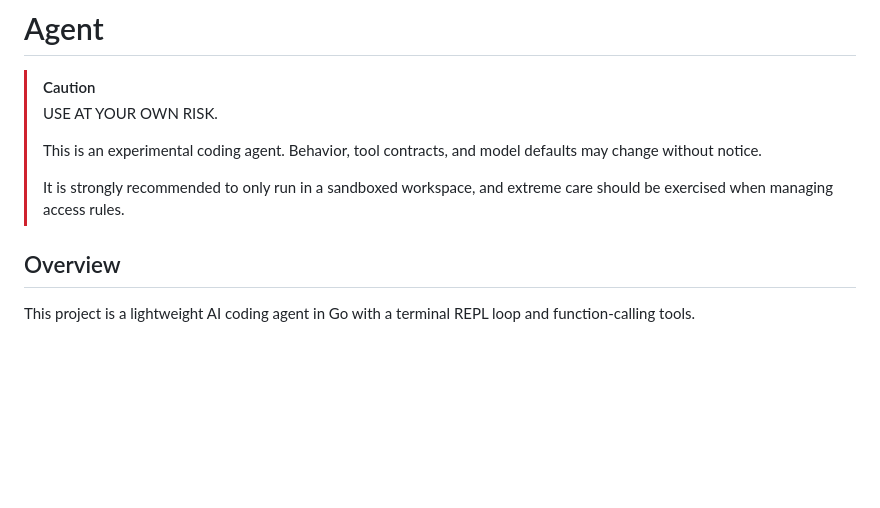
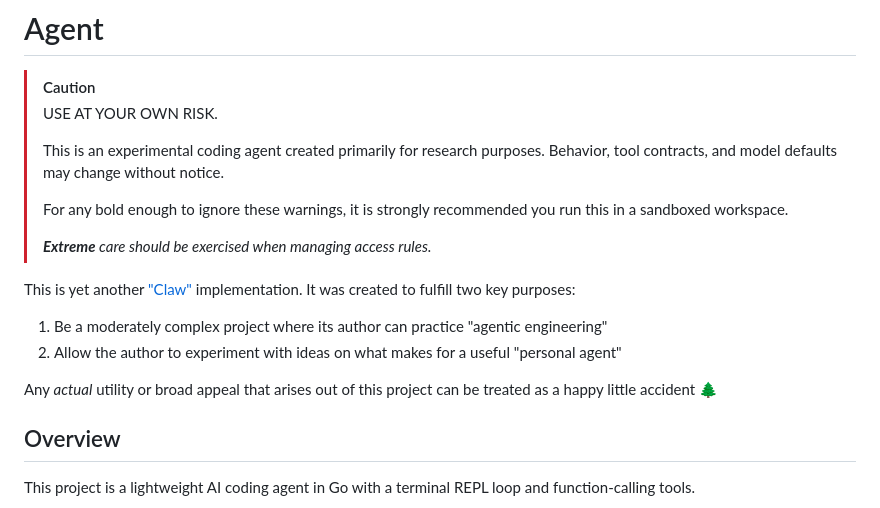
Before and after one commit to h14h/pClaw, a Markdown page: README.md, the part around the change. GitHub-like rendering; blank space fills up the shorter version.

Commit message:
Add some README context

```diff
--- a/README.md
+++ b/README.md
@@ -3,9 +3,18 @@
 > [!CAUTION]
 > USE AT YOUR OWN RISK.
 >
-> This is an experimental coding agent. Behavior, tool contracts, and model defaults may change without notice.
+> This is an experimental coding agent created primarily for research purposes. Behavior, tool contracts, and model defaults may change without notice.
 >
-> It is strongly recommended to only run in a sandboxed workspace, and extreme care should be exercised when managing access rules.
+> For any bold enough to ignore these warnings, it is strongly recommended you run this in a sandboxed workspace.
+>
+> _**Extreme** care should be exercised when managing access rules._
+
+This is yet another ["Claw"](https://xcancel.com/karpathy/status/2024987174077432126) implementation. It was created to fulfill two key purposes:
+
+1. Be a moderately complex project where its author can practice "agentic engineering"
+2. Allow the author to experiment with ideas on what makes for a useful "personal agent"
+
+Any _actual_ utility or broad appeal that arises out of this project can be treated as a happy little accident 🌲
 
 ## Overview
 
```
